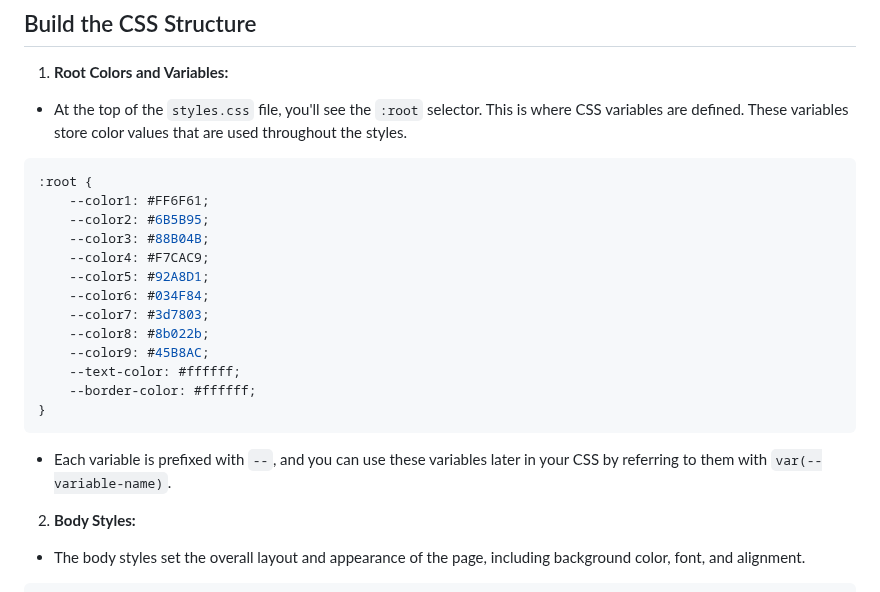
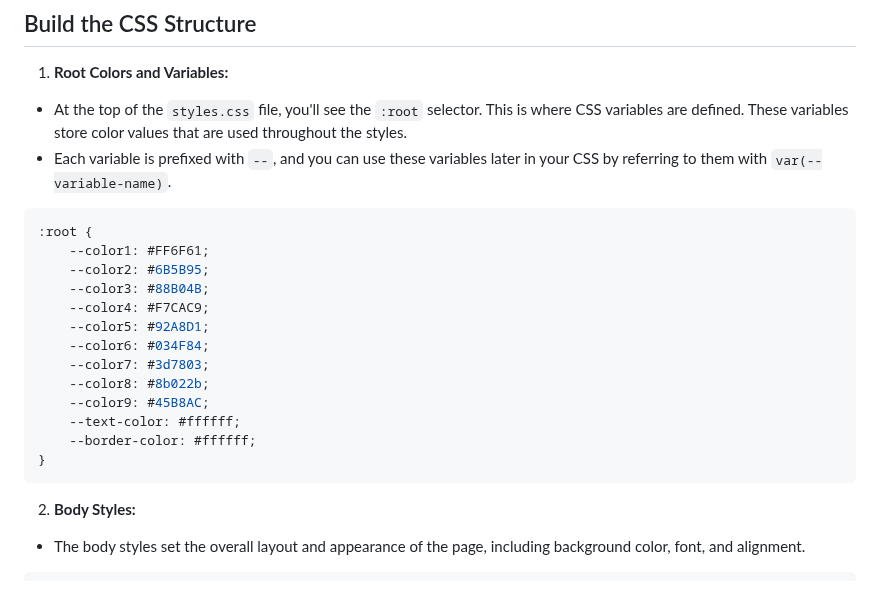
Before and after one commit to HackerUSA-CE/aisd-wde-5-responsive-boxes, a Markdown page: README.md, the part around the change. Drawn GitHub-style.

Commit message:
CSS readme

````diff
--- a/README.md
+++ b/README.md
@@ -100,6 +100,7 @@ You should see a basic layout with 9 text elements representing the boxes which
 1. **Root Colors and Variables:**
 
 * At the top of the `styles.css` file, you'll see the `:root` selector. This is where CSS variables are defined. These variables store color values that are used throughout the styles.
+* Each variable is prefixed with `--`, and you can use these variables later in your CSS by referring to them with `var(--variable-name)`.
 
 ```css
 :root {
@@ -116,7 +117,6 @@ You should see a basic layout with 9 text elements representing the boxes which
     --border-color: #ffffff;
 }
 ```
-* Each variable is prefixed with `--`, and you can use these variables later in your CSS by referring to them with `var(--variable-name)`.
 
 2. **Body Styles:**
 
````
